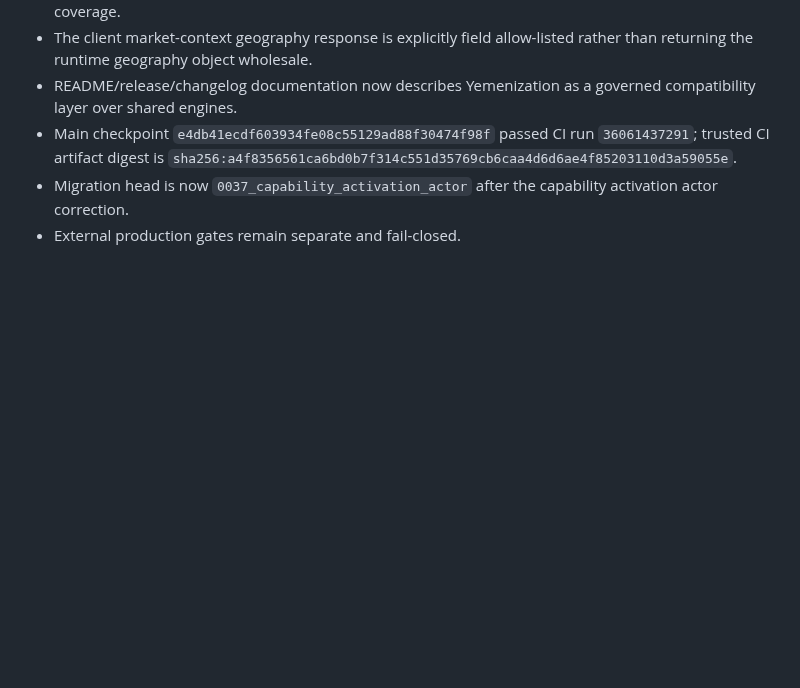
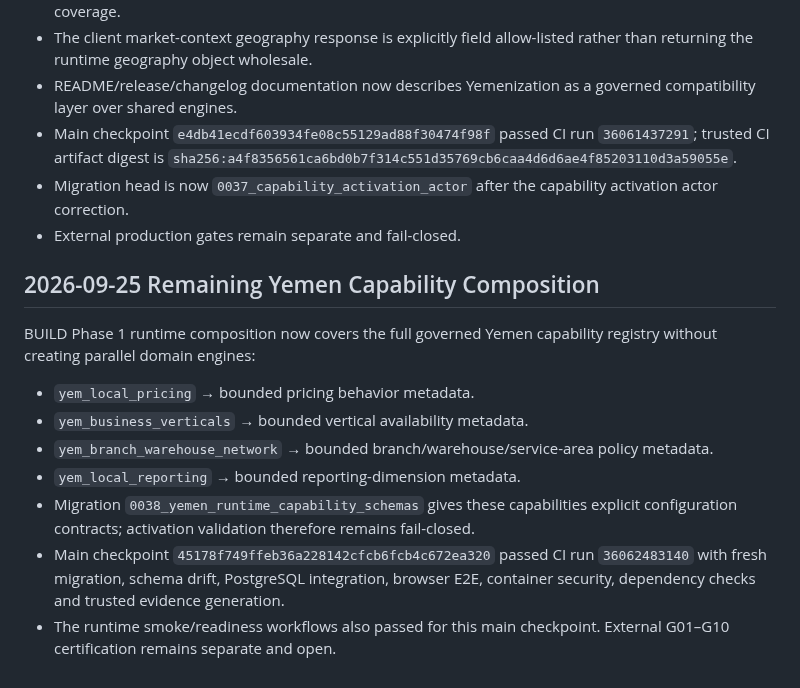
Before and after one commit to yemenplatform528-ai/hussam-nextgen, a Markdown page: docs/MASTER_SYSTEM_AUDIT_2026-09-24.md, the part around the change. Rendered like a GitHub page; blank space fills up the shorter version.

Commit message:
docs: record remaining Yemen capability composition

```diff
--- a/docs/MASTER_SYSTEM_AUDIT_2026-09-24.md
+++ b/docs/MASTER_SYSTEM_AUDIT_2026-09-24.md
@@ -225,3 +225,16 @@ The current controlled stream closed several boundary gaps without introducing p
 - Main checkpoint `e4db41ecdf603934fe08c55129ad88f30474f98f` passed CI run `36061437291`; trusted CI artifact digest is `sha256:a4f8356561ca6bd0b7f314c551d35769cb6caa4d6d6ae4f85203110d3a59055e`.
 - Migration head is now `0037_capability_activation_actor` after the capability activation actor correction.
 - External production gates remain separate and fail-closed.
+
+
+## 2026-09-25 Remaining Yemen Capability Composition
+
+BUILD Phase 1 runtime composition now covers the full governed Yemen capability registry without creating parallel domain engines:
+
+- `yem_local_pricing` → bounded pricing behavior metadata.
+- `yem_business_verticals` → bounded vertical availability metadata.
+- `yem_branch_warehouse_network` → bounded branch/warehouse/service-area policy metadata.
+- `yem_local_reporting` → bounded reporting-dimension metadata.
+- Migration `0038_yemen_runtime_capability_schemas` gives these capabilities explicit configuration contracts; activation validation therefore remains fail-closed.
+- Main checkpoint `45178f749ffeb36a228142cfcb6fcb4c672ea320` passed CI run `36062483140` with fresh migration, schema drift, PostgreSQL integration, browser E2E, container security, dependency checks and trusted evidence generation.
+- The runtime smoke/readiness workflows also passed for this main checkpoint. External G01–G10 certification remains separate and open.
```
